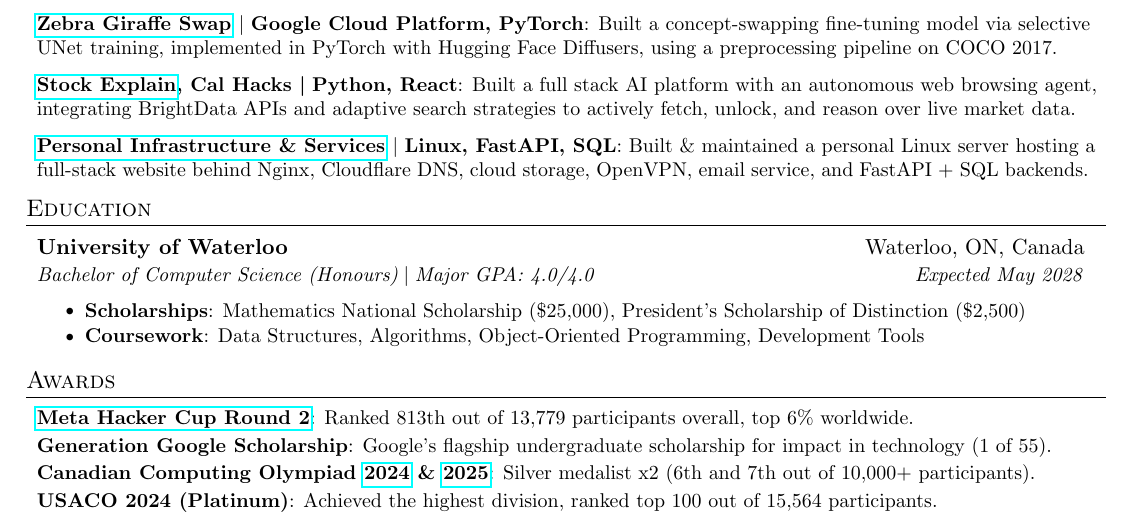
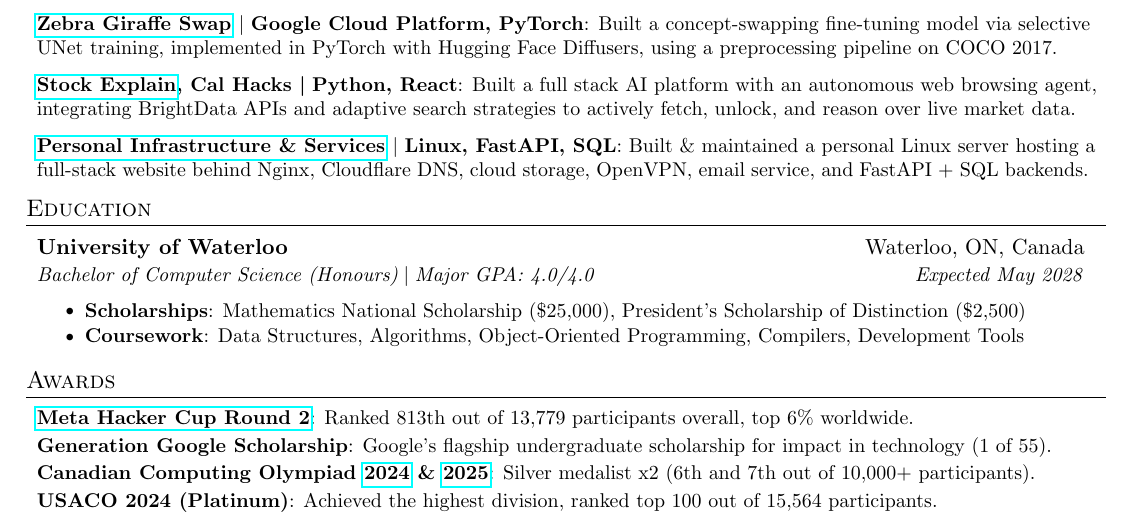
Before and after one commit to AustinBoyuJiang/Austin_Jiang_Resume, a LaTeX CV (Austin_Jiang_Resume.tex): part of the page, cut so that both start at the same text. Compiled offline with pdfLaTeX.

Commit message:
Jan 15, 2026, 7:28 PM

```diff
--- a/Austin_Jiang_Resume.tex
+++ b/Austin_Jiang_Resume.tex
@@ -175,7 +175,7 @@
       \smallskip
       \resumeItemListStart
       \resumeItem{Scholarships}{Mathematics National Scholarship (\$25,000), President’s Scholarship of Distinction (\$2,500)}
-      \resumeItem{Coursework}{Data Structures, Algorithms, Object-Oriented Programming, Development Tools}
+      \resumeItem{Coursework}{Data Structures, Algorithms, Object-Oriented Programming, Compilers, Development Tools}
       \resumeItemListEnd
   \resumeSubHeadingListEnd
 
```
Also changed, not shown: Austin_Jiang_Resume.pdf.
